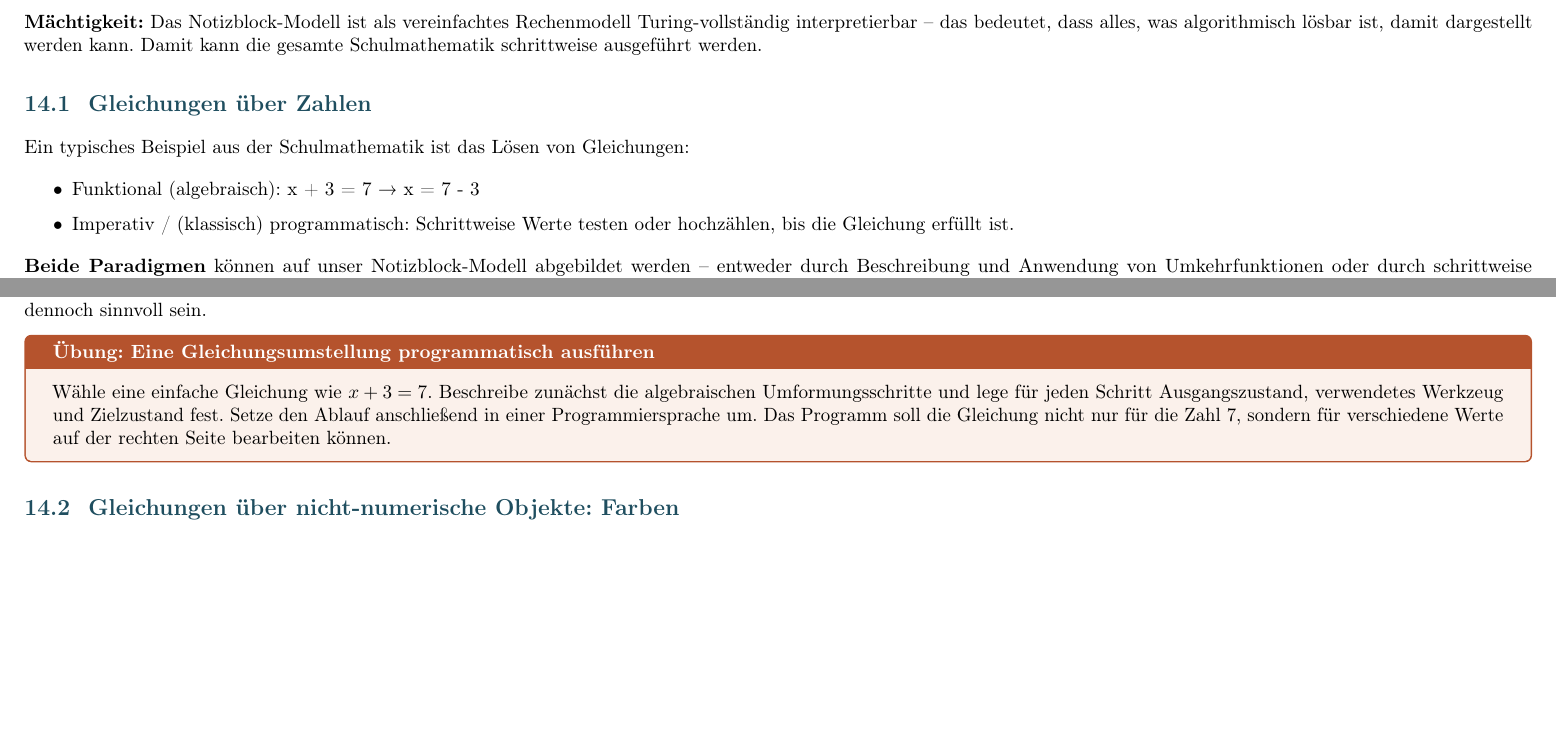
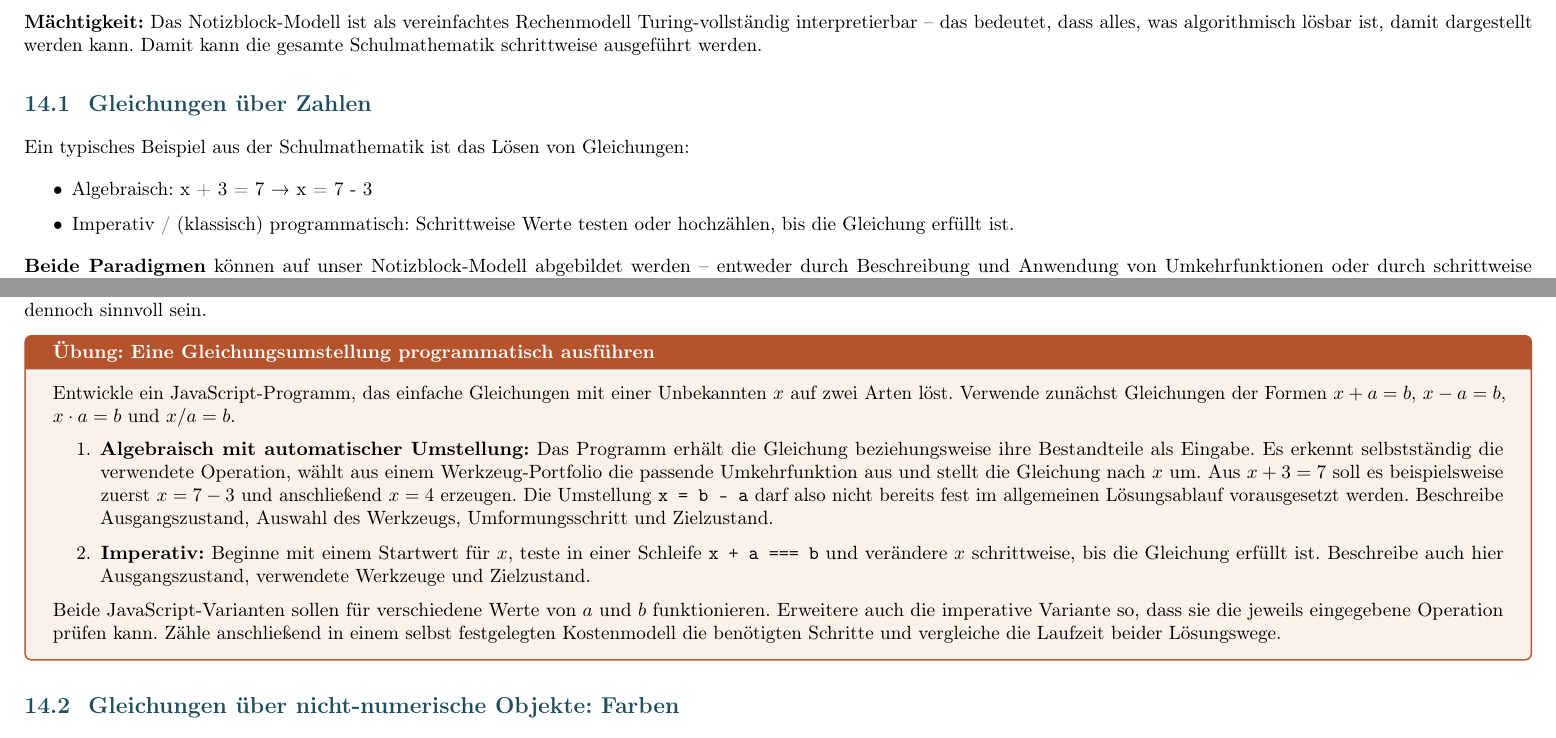
Before and after one commit to tobi2409/tobias-hollstein.de, a LaTeX document (education/education.tex): two parts of pages 27 and 28 of 34 before the commit and two parts of pages 27 and 28 of 35 after it, joined at a grey line, cut so that both start at the same text, the shorter picture padded with empty space. Compiled offline with pdfLaTeX.

Commit message:
education

```diff
--- a/education/education.tex
+++ b/education/education.tex
@@ -1222,7 +1222,7 @@ Die Idee dahinter:
 Ein typisches Beispiel aus der Schulmathematik ist das Lösen von Gleichungen:
 
         \begin{itemize}
-          \item Funktional (algebraisch): x + 3 = 7 → x = 7 - 3
+          \item Algebraisch: x + 3 = 7 → x = 7 - 3
 
           \item Imperativ / (klassisch) programmatisch: Schrittweise Werte testen oder hochzählen, bis die Gleichung erfüllt ist.
 
@@ -1265,7 +1265,14 @@ Eine bekannte Umkehrfunktion nutzt die Struktur der Gleichung und führt gezielt
 Dieser Vergleich gilt für das hier gewählte Kostenmodell. Bei sehr großen Zahlen haben auch arithmetische Werkzeuge innere Kosten. Außerdem muss eine passende Umkehrfunktion bekannt und unter den gegebenen Bedingungen anwendbar sein. Fehlt sie oder lässt sich die Gleichung nicht direkt umstellen, kann ein iteratives oder näherungsweises Verfahren dennoch sinnvoll sein.
 
       \begin{uebung}{Eine Gleichungsumstellung programmatisch ausführen}
-      Wähle eine einfache Gleichung wie \(x+3=7\). Beschreibe zunächst die algebraischen Umformungsschritte und lege für jeden Schritt Ausgangszustand, verwendetes Werkzeug und Zielzustand fest. Setze den Ablauf anschließend in einer Programmiersprache um. Das Programm soll die Gleichung nicht nur für die Zahl 7, sondern für verschiedene Werte auf der rechten Seite bearbeiten können.
+      Entwickle ein JavaScript-Programm, das einfache Gleichungen mit einer Unbekannten \(x\) auf zwei Arten löst. Verwende zunächst Gleichungen der Formen \(x+a=b\), \(x-a=b\), \(x\cdot a=b\) und \(x/a=b\).
+
+      \begin{enumerate}
+        \item \textbf{Algebraisch mit automatischer Umstellung:} Das Programm erhält die Gleichung beziehungsweise ihre Bestandteile als Eingabe. Es erkennt selbstständig die verwendete Operation, wählt aus einem Werkzeug-Portfolio die passende Umkehrfunktion aus und stellt die Gleichung nach \(x\) um. Aus \(x+3=7\) soll es beispielsweise zuerst \(x=7-3\) und anschließend \(x=4\) erzeugen. Die Umstellung \texttt{x = b - a} darf also nicht bereits fest im allgemeinen Lösungsablauf vorausgesetzt werden. Beschreibe Ausgangszustand, Auswahl des Werkzeugs, Umformungsschritt und Zielzustand.
+        \item \textbf{Imperativ:} Beginne mit einem Startwert für \(x\), teste in einer Schleife \texttt{x + a === b} und verändere \(x\) schrittweise, bis die Gleichung erfüllt ist. Beschreibe auch hier Ausgangszustand, verwendete Werkzeuge und Zielzustand.
+      \end{enumerate}
+
+      Beide JavaScript-Varianten sollen für verschiedene Werte von \(a\) und \(b\) funktionieren. Erweitere auch die imperative Variante so, dass sie die jeweils eingegebene Operation prüfen kann. Zähle anschließend in einem selbst festgelegten Kostenmodell die benötigten Schritte und vergleiche die Laufzeit beider Lösungswege.
       \end{uebung}
 
 
```
Also changed, not shown: education/education.pdf.
